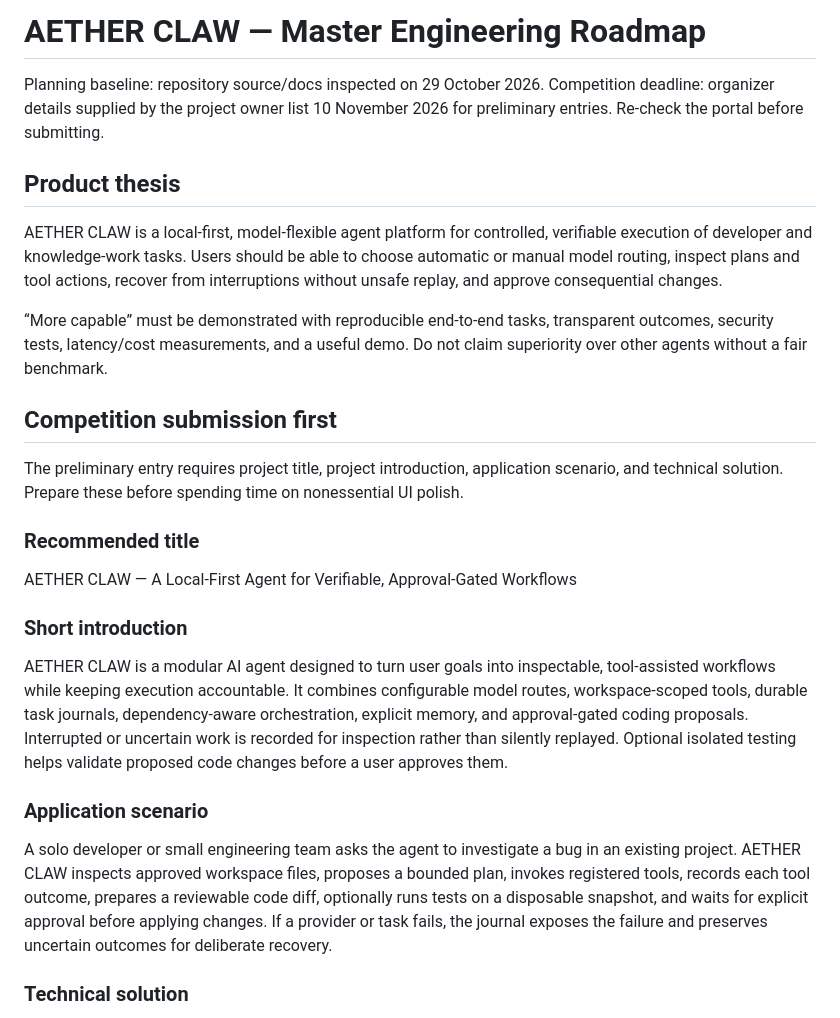
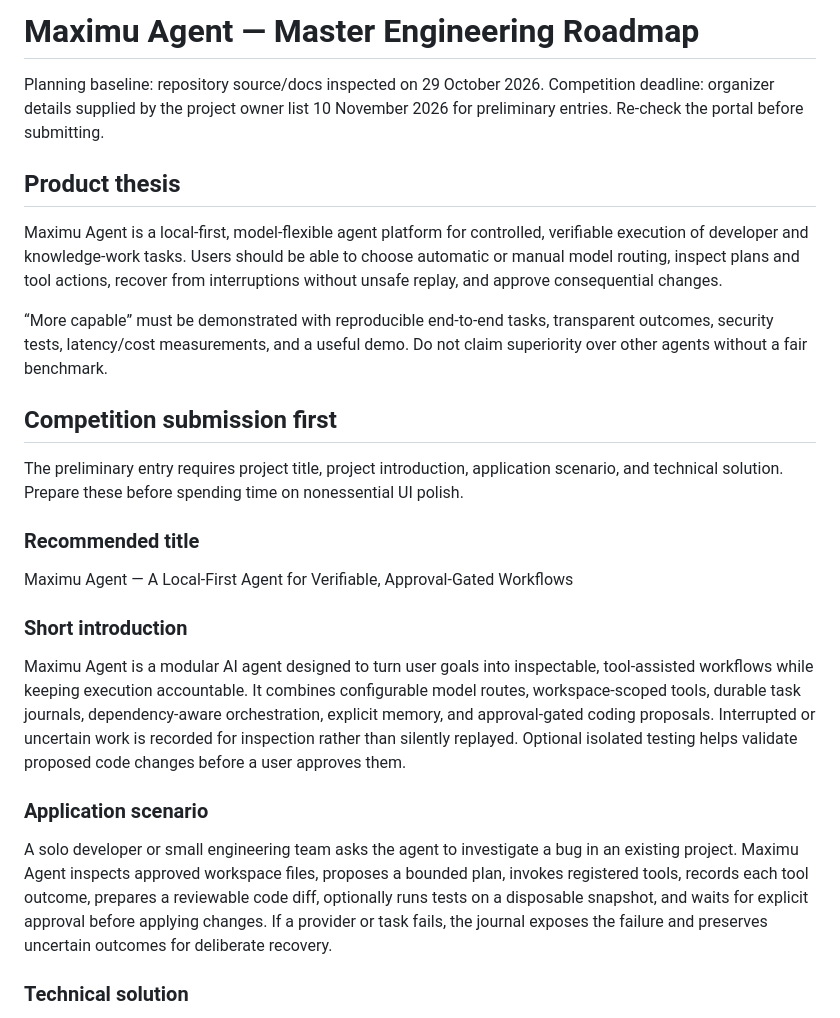
Before and after one commit to bLACKtERMINAL737/AETHER-AGENT, a Markdown page: docs/MASTER_ENGINEERING_ROADMAP.md, the part around the change. GitHub-like rendering.

Commit message:
Rename product branding to Maximu Agent

```diff
--- a/docs/MASTER_ENGINEERING_ROADMAP.md
+++ b/docs/MASTER_ENGINEERING_ROADMAP.md
@@ -1,10 +1,10 @@
-# AETHER CLAW — Master Engineering Roadmap
+# Maximu Agent — Master Engineering Roadmap
 
 Planning baseline: repository source/docs inspected on 29 October 2026.
 Competition deadline: organizer details supplied by the project owner list 10 November 2026 for preliminary entries. Re-check the portal before submitting.
 
 ## Product thesis
-AETHER CLAW is a local-first, model-flexible agent platform for controlled, verifiable execution of developer and knowledge-work tasks. Users should be able to choose automatic or manual model routing, inspect plans and tool actions, recover from interruptions without unsafe replay, and approve consequential changes.
+Maximu Agent is a local-first, model-flexible agent platform for controlled, verifiable execution of developer and knowledge-work tasks. Users should be able to choose automatic or manual model routing, inspect plans and tool actions, recover from interruptions without unsafe replay, and approve consequential changes.
 
 “More capable” must be demonstrated with reproducible end-to-end tasks, transparent outcomes, security tests, latency/cost measurements, and a useful demo. Do not claim superiority over other agents without a fair benchmark.
 
@@ -12,13 +12,13 @@ AETHER CLAW is a local-first, model-flexible agent platform for controlled, veri
 The preliminary entry requires project title, project introduction, application scenario, and technical solution. Prepare these before spending time on nonessential UI polish.
 
 ### Recommended title
-AETHER CLAW — A Local-First Agent for Verifiable, Approval-Gated Workflows
+Maximu Agent — A Local-First Agent for Verifiable, Approval-Gated Workflows
 
 ### Short introduction
-AETHER CLAW is a modular AI agent designed to turn user goals into inspectable, tool-assisted workflows while keeping execution accountable. It combines configurable model routes, workspace-scoped tools, durable task journals, dependency-aware orchestration, explicit memory, and approval-gated coding proposals. Interrupted or uncertain work is recorded for inspection rather than silently replayed. Optional isolated testing helps validate proposed code changes before a user approves them.
+Maximu Agent is a modular AI agent designed to turn user goals into inspectable, tool-assisted workflows while keeping execution accountable. It combines configurable model routes, workspace-scoped tools, durable task journals, dependency-aware orchestration, explicit memory, and approval-gated coding proposals. Interrupted or uncertain work is recorded for inspection rather than silently replayed. Optional isolated testing helps validate proposed code changes before a user approves them.
 
 ### Application scenario
-A solo developer or small engineering team asks the agent to investigate a bug in an existing project. AETHER CLAW inspects approved workspace files, proposes a bounded plan, invokes registered tools, records each tool outcome, prepares a reviewable code diff, optionally runs tests on a disposable snapshot, and waits for explicit approval before applying changes. If a provider or task fails, the journal exposes the failure and preserves uncertain outcomes for deliberate recovery.
+A solo developer or small engineering team asks the agent to investigate a bug in an existing project. Maximu Agent inspects approved workspace files, proposes a bounded plan, invokes registered tools, records each tool outcome, prepares a reviewable code diff, optionally runs tests on a disposable snapshot, and waits for explicit approval before applying changes. If a provider or task fails, the journal exposes the failure and preserves uncertain outcomes for deliberate recovery.
 
 ### Technical solution
 - FastAPI service and lightweight UI, intended to run locally.
```
